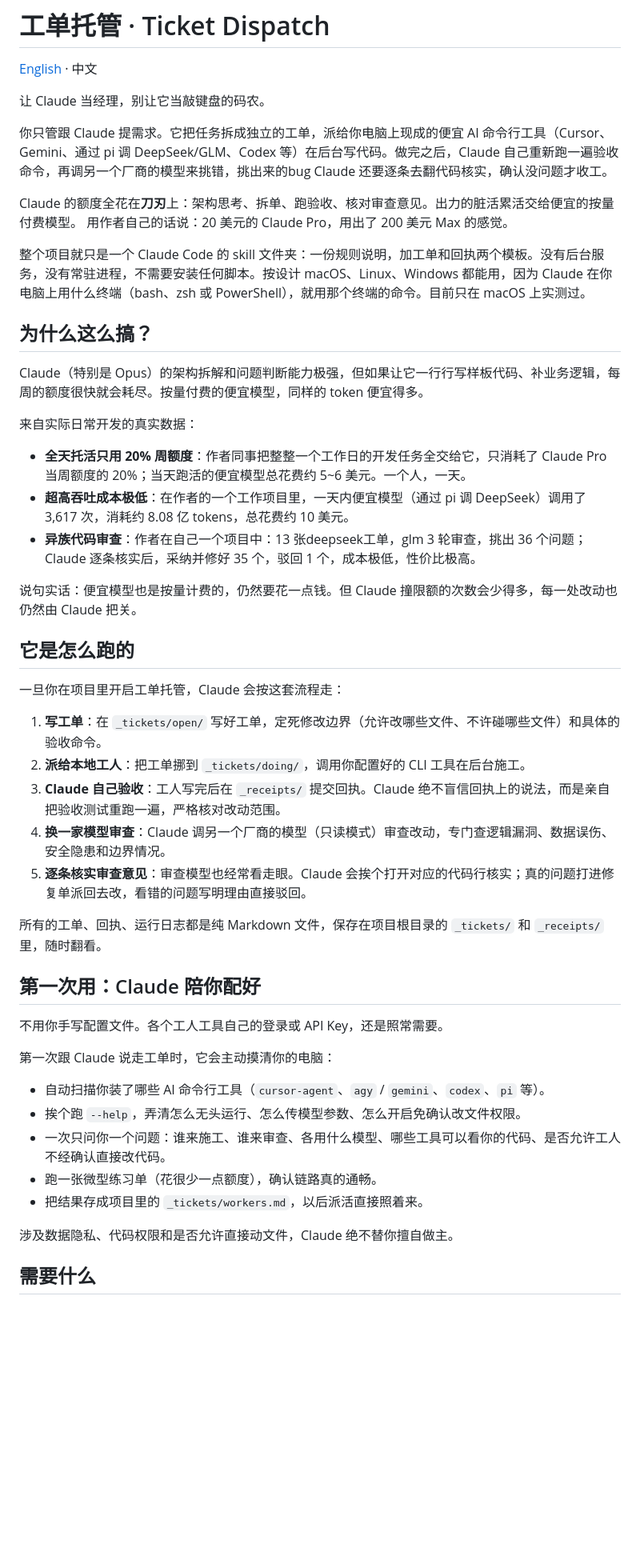
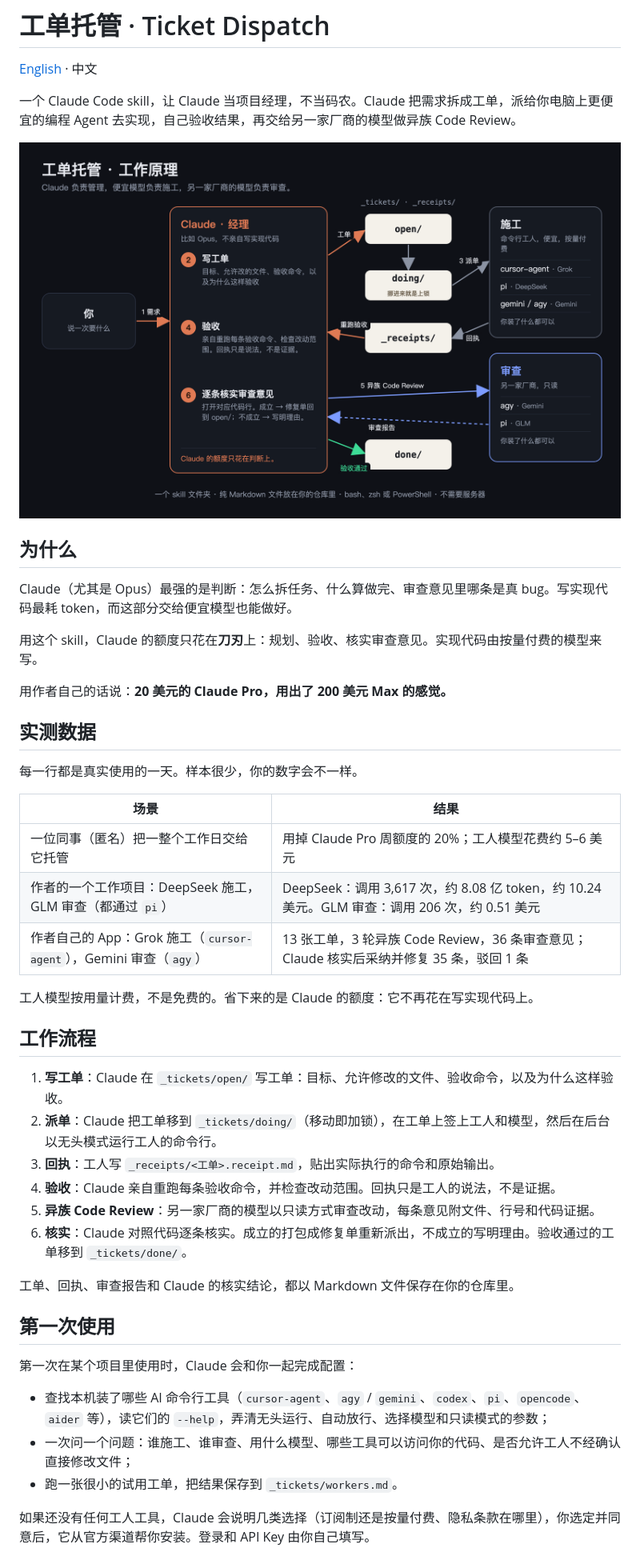
Before and after one commit to yanauto/opus-manager, a Markdown page: README.zh-CN.md, the part around one of its changes. Shown at 80% size. GitHub-like rendering; pictures changed too: docs/architecture-zh.png (added); blank space fills up the shorter version.

```diff
--- a/README.zh-CN.md
+++ b/README.zh-CN.md
@@ -2,50 +2,48 @@
 
 [English](README.md) · 中文
 
-让 Claude 当经理，别让它当敲键盘的码农。
+一个 Claude Code skill，让 Claude 当项目经理，不当码农。Claude 把需求拆成工单，派给你电脑上更便宜的编程 Agent 去实现，自己验收结果，再交给另一家厂商的模型做异族 Code Review。
 
-你只管跟 Claude 提需求。它把任务拆成独立的工单，派给你电脑上现成的便宜 AI 命令行工具（Cursor、Gemini、通过 pi 调 DeepSeek/GLM、Codex 等）在后台写代码。做完之后，Claude 自己重新跑一遍验收命令，再调另一个厂商的模型来挑错，挑出来的bug Claude 还要逐条去翻代码核实，确认没问题才收工。
+![工作原理](docs/architecture-zh.png)
 
-Claude 的额度全花在**刀刃**上：架构思考、拆单、跑验收、核对审查意见。出力的脏活累活交给便宜的按量付费模型。
-用作者自己的话说：20 美元的 Claude Pro，用出了 200 美元 Max 的感觉。
+## 为什么
 
-整个项目就只是一个 Claude Code 的 skill 文件夹：一份规则说明，加工单和回执两个模板。没有后台服务，没有常驻进程，不需要安装任何脚本。按设计 macOS、Linux、Windows 都能用，因为 Claude 在你电脑上用什么终端（bash、zsh 或 PowerShell），就用那个终端的命令。目前只在 macOS 上实测过。
+Claude（尤其是 Opus）最强的是判断：怎么拆任务、什么算做完、审查意见里哪条是真 bug。写实现代码最耗 token，而这部分交给便宜模型也能做好。
 
-## 为什么这么搞？
+用这个 skill，Claude 的额度只花在**刀刃**上：规划、验收、核实审查意见。实现代码由按量付费的模型来写。
 
-Claude（特别是 Opus）的架构拆解和问题判断能力极强，但如果让它一行行写样板代码、补业务逻辑，每周的额度很快就会耗尽。按量付费的便宜模型，同样的 token 便宜得多。
+用作者自己的话说：**20 美元的 Claude Pro，用出了 200 美元 Max 的感觉。**
 
-来自实际日常开发的真实数据：
-- **全天托活只用 20% 周额度**：作者同事把整整一个工作日的开发任务全交给它，只消耗了 Claude Pro 当周额度的 20%；当天跑活的便宜模型总花费约 5~6 美元。一个人，一天。
-- **超高吞吐成本极低**：在作者的一个工作项目里，一天内便宜模型（通过 pi 调 DeepSeek）调用了 3,617 次，消耗约 8.08 亿 tokens，总花费约 10 美元。
-- **异族代码审查**：作者在自己一个项目中：13 张deepseek工单，glm 3 轮审查，挑出 36 个问题；Claude 逐条核实后，采纳并修好 35 个，驳回 1 个，成本极低，性价比极高。
+## 实测数据
 
-说句实话：便宜模型也是按量计费的，仍然要花一点钱。但 Claude 撞限额的次数会少得多，每一处改动也仍然由 Claude 把关。
+每一行都是真实使用的一天。样本很少，你的数字会不一样。
 
-## 它是怎么跑的
+| 场景 | 结果 |
+|---|---|
+| 一位同事（匿名）把一整个工作日交给它托管 | 用掉 Claude Pro 周额度的 20%；工人模型花费约 5–6 美元 |
+| 作者的一个工作项目：DeepSeek 施工，GLM 审查（都通过 `pi`） | DeepSeek：调用 3,617 次，约 8.08 亿 token，约 10.24 美元。GLM 审查：调用 206 次，约 0.51 美元 |
+| 作者自己的 App：Grok 施工（`cursor-agent`），Gemini 审查（`agy`） | 13 张工单，3 轮异族 Code Review，36 条审查意见；Claude 核实后采纳并修复 35 条，驳回 1 条 |
 
-一旦你在项目里开启工单托管，Claude 会按这套流程走：
+工人模型按用量计费，不是免费的。省下来的是 Claude 的额度：它不再花在写实现代码上。
 
-1. **写工单**：在 `_tickets/open/` 写好工单，定死修改边界（允许改哪些文件、不许碰哪些文件）和具体的验收命令。
-2. **派给本地工人**：把工单挪到 `_tickets/doing/`，调用你配置好的 CLI 工具在后台施工。
-3. **Claude 自己验收**：工人写完后在 `_receipts/` 提交回执。Claude 绝不盲信回执上的说法，而是亲自把验收测试重跑一遍，严格核对改动范围。
-4. **换一家模型审查**：Claude 调另一个厂商的模型（只读模式）审查改动，专门查逻辑漏洞、数据误伤、安全隐患和边界情况。
-5. **逐条核实审查意见**：审查模型也经常看走眼。Claude 会挨个打开对应的代码行核实；真的问题打进修复单派回去改，看错的问题写明理由直接驳回。
+## 工作流程
 
-所有的工单、回执、运行日志都是纯 Markdown 文件，保存在项目根目录的 `_tickets/` 和 `_receipts/` 里，随时翻看。
+1. **写工单**：Claude 在 `_tickets/open/` 写工单：目标、允许修改的文件、验收命令，以及为什么这样验收。
+2. **派单**：Claude 把工单移到 `_tickets/doing/`（移动即加锁），在工单上签上工人和模型，然后在后台以无头模式运行工人的命令行。
+3. **回执**：工人写 `_receipts/<工单>.receipt.md`，贴出实际执行的命令和原始输出。
+4. **验收**：Claude 亲自重跑每条验收命令，并检查改动范围。回执只是工人的说法，不是证据。
+5. **异族 Code Review**：另一家厂商的模型以只读方式审查改动，每条意见附文件、行号和代码证据。
+6. **核实**：Claude 对照代码逐条核实。成立的打包成修复单重新派出，不成立的写明理由。验收通过的工单移到 `_tickets/done/`。
 
-## 第一次用：Claude 陪你配好
+工单、回执、审查报告和 Claude 的核实结论，都以 Markdown 文件保存在你的仓库里。
 
-不用你手写配置文件。各个工人工具自己的登录或 API Key，还是照常需要。
+## 第一次使用
 
-第一次跟 Claude 说走工单时，它会主动摸清你的电脑：
-- 自动扫描你装了哪些 AI 命令行工具（`cursor-agent`、`agy` / `gemini`、`codex`、`pi` 等）。
-- 挨个跑 `--help`，弄清怎么无头运行、怎么传模型参数、怎么开启免确认改文件权限。
-- 一次只问你一个问题：谁来施工、谁来审查、各用什么模型、哪些工具可以看你的代码、是否允许工人不经确认直接改代码。
-- 跑一张微型练习单（花很少一点额度），确认链路真的通畅。
-- 把结果存成项目里的 `_tickets/workers.md`，以后派活直接照着来。
+第一次在某个项目里使用时，Claude 会和你一起完成配置：
 
-涉及数据隐私、代码权限和是否允许直接动文件，Claude 绝不替你擅自做主。
+- 查找本机装了哪些 AI 命令行工具（`cursor-agent`、`agy` / `gemini`、`codex`、`pi`、`opencode`、`aider` 等），读它们的 `--help`，弄清无头运行、自动放行、选择模型和只读模式的参数；
+- 一次问一个问题：谁施工、谁审查、用什么模型、哪些工具可以访问你的代码、是否允许工人不经确认直接修改文件；
+- 跑一张很小的试用工单，把结果保存到 `_tickets/workers.md`。
 
-## 需要什么
+如果还没有任何工人工具，Claude 会说明几类选择（订阅制还是按量付费、隐私条款在哪里），你选定并同意后，它从官方渠道帮你安装。登录和 API Key 由你自己填写。
 
```
Also changed, not shown: other parts of README.zh-CN.md (+16 -6 lines), README.md (+39 -32 lines), docs/architecture-en.png (added), 3 other files.
